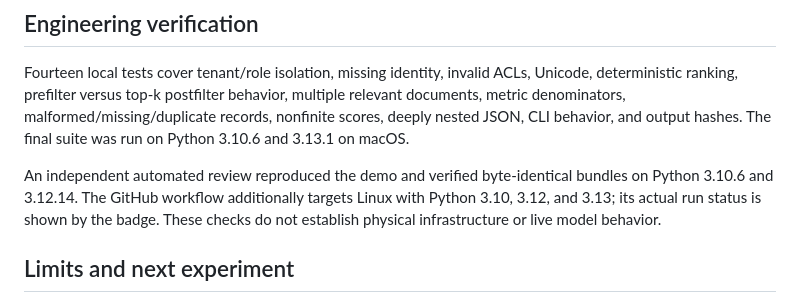
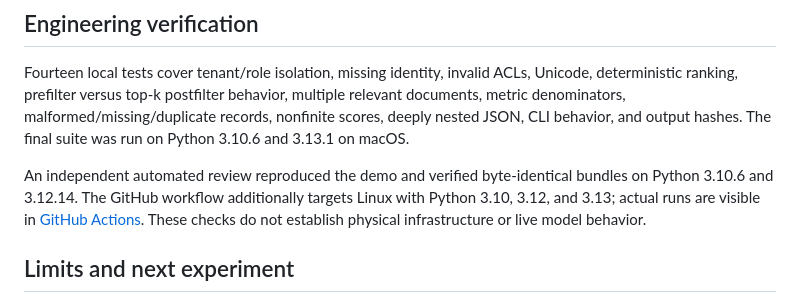
Before and after one commit to edsonsims/enterprise-ai-lab, a Markdown page: docs/study-01.md, the part around the change. Rendered like a GitHub page.

Commit message:
Link study verification to the current Actions history

```diff
--- a/docs/study-01.md
+++ b/docs/study-01.md
@@ -66,7 +66,8 @@ The final suite was run on Python 3.10.6 and 3.13.1 on macOS.
 
 An independent automated review reproduced the demo and verified byte-identical
 bundles on Python 3.10.6 and 3.12.14. The GitHub workflow additionally targets
-Linux with Python 3.10, 3.12, and 3.13; its actual run status is shown by the badge.
+Linux with Python 3.10, 3.12, and 3.13; actual runs are visible in
+[GitHub Actions](https://github.com/edsonsims/enterprise-ai-lab/actions).
 These checks do not establish physical infrastructure or live model behavior.
 
 ## Limits and next experiment
```
